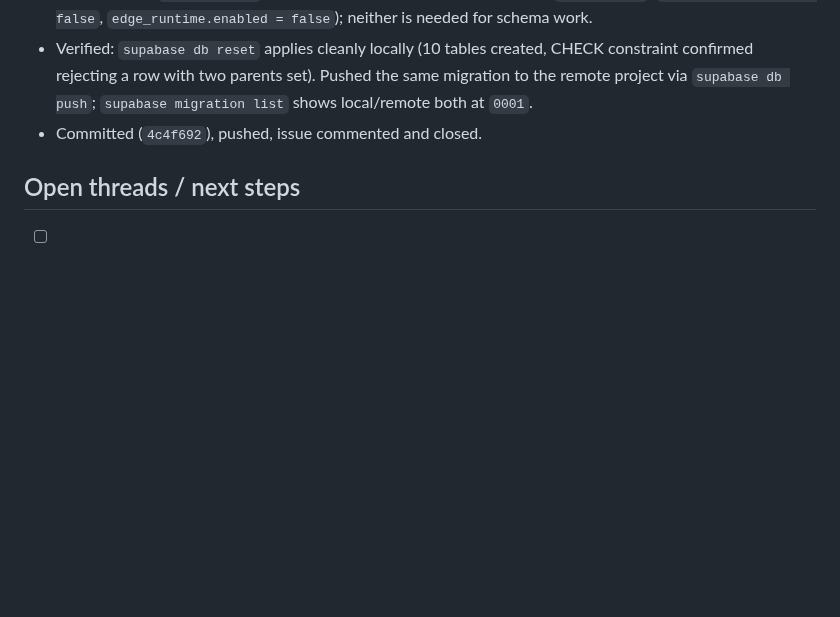
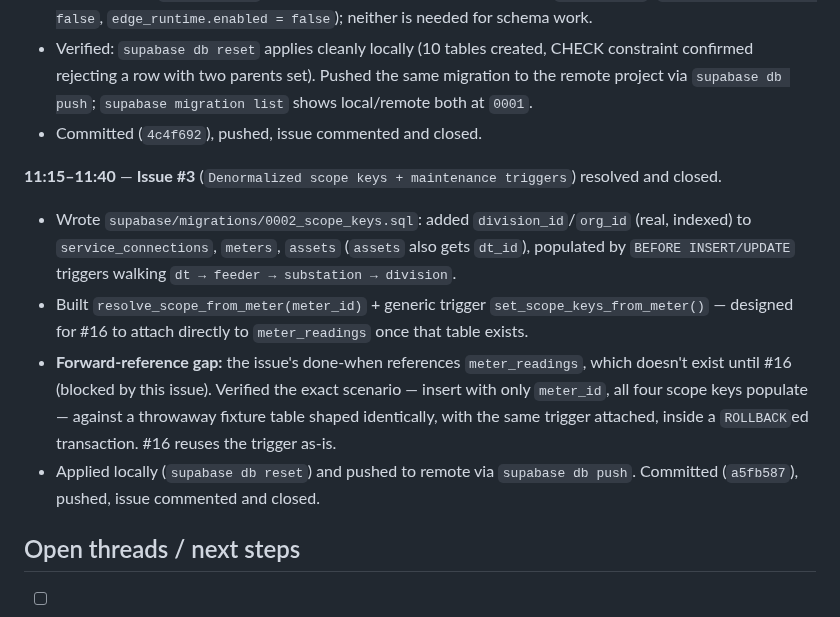
Before and after one commit to neevmodh/EcoPower3.0, a Markdown page: WORKLOG.md, the part around the change. GitHub-like rendering; blank space fills up the shorter version.

Commit message:
docs: mark #3 done in ROADMAP, update work log
Co-Authored-By: Claude Sonnet 5 <noreply@anthropic.com>
Claude-Session: https://claude.ai/code/session_01TYJYFfzdKRQPsADZJHtdLw

```diff
--- a/WORKLOG.md
+++ b/WORKLOG.md
@@ -61,6 +61,12 @@ Chronological record of work done in this session. Times in IST (UTC+5:30).
 - Verified: `supabase db reset` applies cleanly locally (10 tables created, CHECK constraint confirmed rejecting a row with two parents set). Pushed the same migration to the remote project via `supabase db push`; `supabase migration list` shows local/remote both at `0001`.
 - Committed (`4c4f692`), pushed, issue commented and closed.
 
+**11:15–11:40** — **Issue #3** (`Denormalized scope keys + maintenance triggers`) resolved and closed.
+- Wrote `supabase/migrations/0002_scope_keys.sql`: added `division_id`/`org_id` (real, indexed) to `service_connections`, `meters`, `assets` (`assets` also gets `dt_id`), populated by `BEFORE INSERT/UPDATE` triggers walking `dt → feeder → substation → division`.
+- Built `resolve_scope_from_meter(meter_id)` + generic trigger `set_scope_keys_from_meter()` — designed for #16 to attach directly to `meter_readings` once that table exists.
+- **Forward-reference gap:** the issue's done-when references `meter_readings`, which doesn't exist until #16 (blocked by this issue). Verified the exact scenario — insert with only `meter_id`, all four scope keys populate — against a throwaway fixture table shaped identically, with the same trigger attached, inside a `ROLLBACK`ed transaction. #16 reuses the trigger as-is.
+- Applied locally (`supabase db reset`) and pushed to remote via `supabase db push`. Committed (`a5fb587`), pushed, issue commented and closed.
+
 ## Open threads / next steps
 
 - [ ] Webhook URL is a placeholder (`https://example.com/webhook`) — update once #39's real endpoint is deployed.
```
Also changed, not shown: ROADMAP.md (+1 -1 lines).
